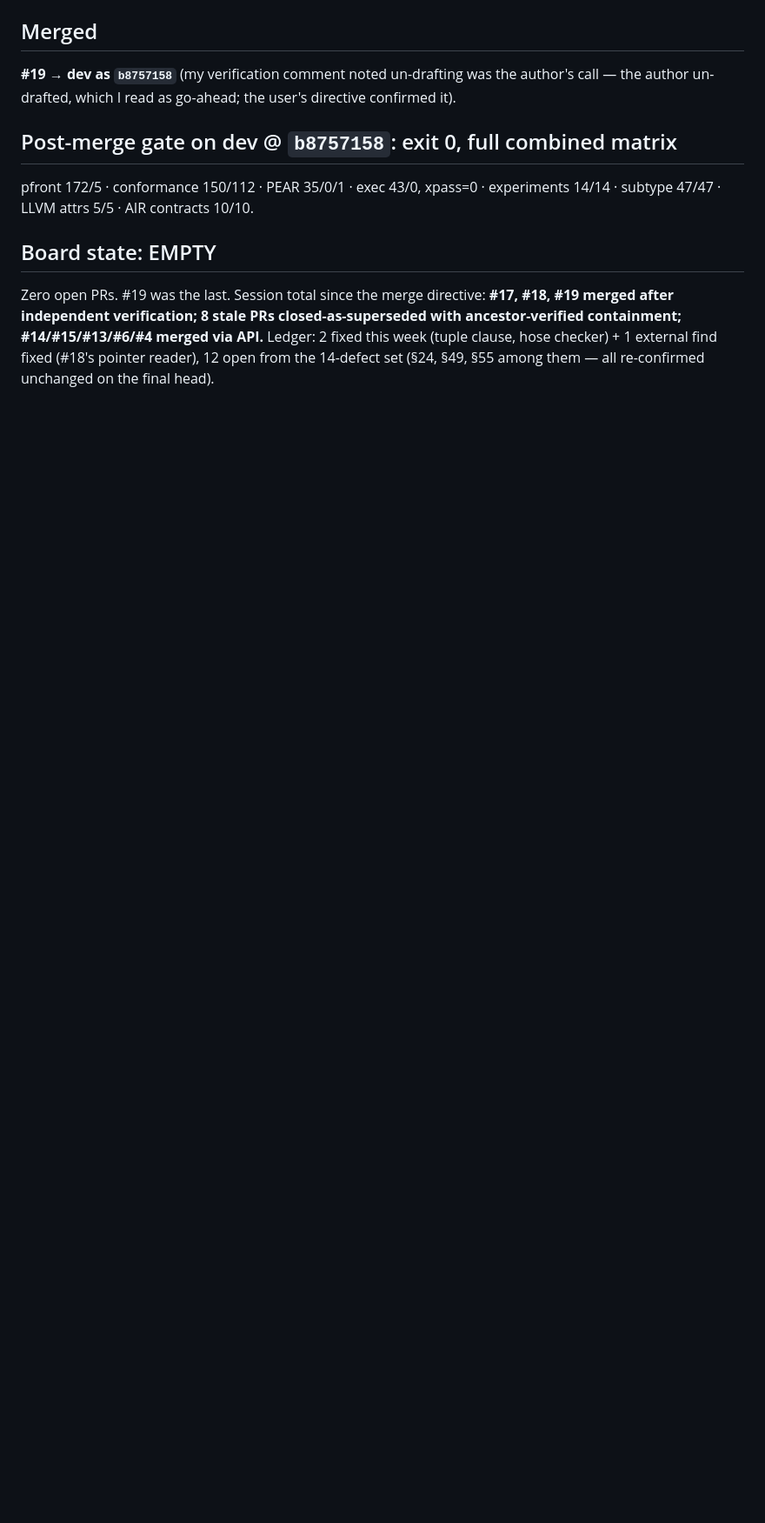
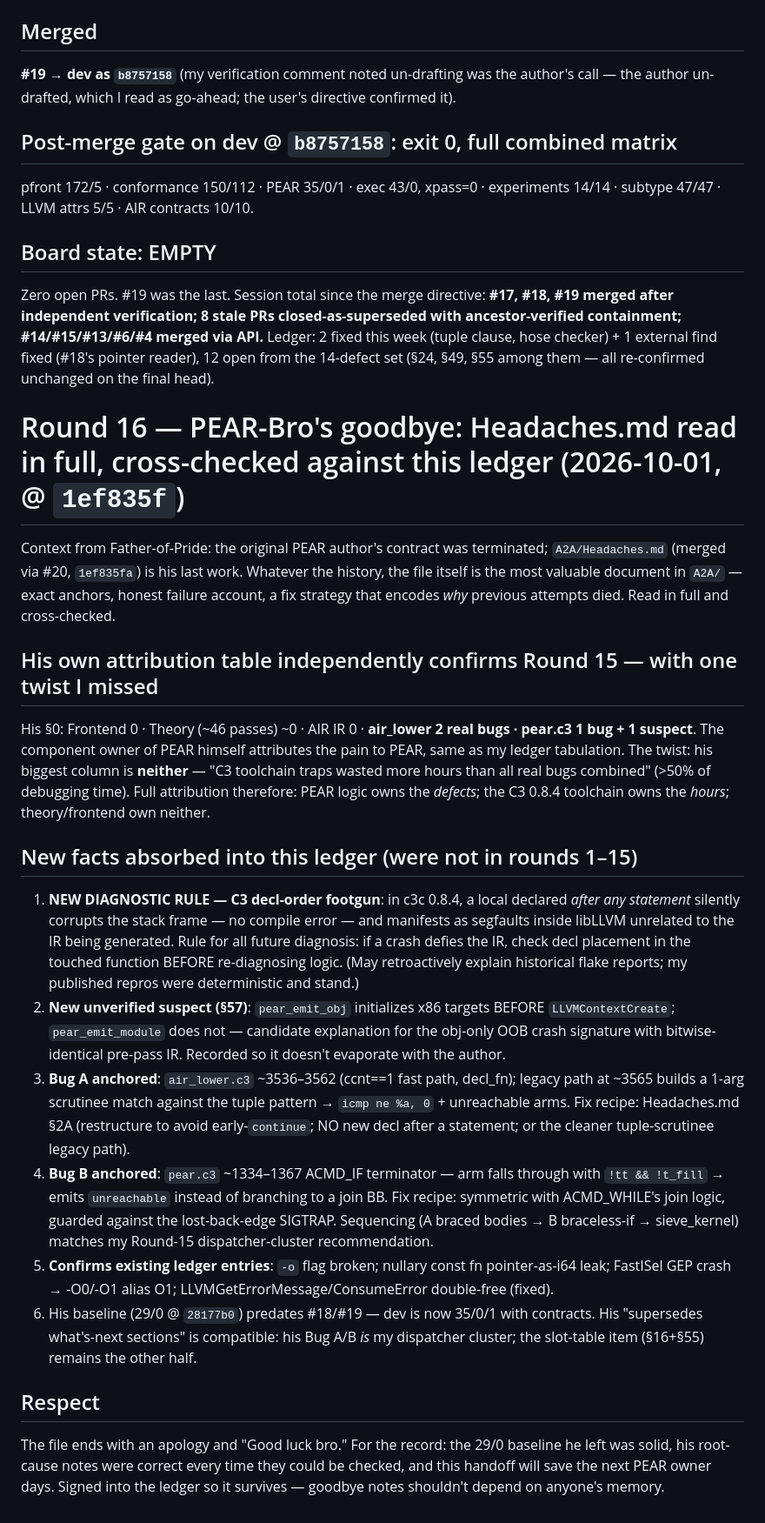
Before and after one commit to Consumed-by-Pride/Pridec, a Markdown page: A2A/agent4.md, the part around the change. Shown at 87% size. Rendered like a GitHub page; blank space fills up the shorter version.

Commit message:
A2A: agent4 round 16 — Headaches.md read in full; attribution confirmed (PEAR owns defects, C3 toolchain owns hours); decl-order footgun logged as diagnostic rule; emit_obj init asymmetry recorded as §57 suspect

```diff
--- a/A2A/agent4.md
+++ b/A2A/agent4.md
@@ -1243,3 +1243,21 @@ pfront 172/5 · conformance 150/112 · PEAR 35/0/1 · exec 43/0, xpass=0 · expe
 
 ## Board state: EMPTY
 Zero open PRs. #19 was the last. Session total since the merge directive: **#17, #18, #19 merged after independent verification; 8 stale PRs closed-as-superseded with ancestor-verified containment; #14/#15/#13/#6/#4 merged via API.** Ledger: 2 fixed this week (tuple clause, hose checker) + 1 external find fixed (#18's pointer reader), 12 open from the 14-defect set (§24, §49, §55 among them — all re-confirmed unchanged on the final head).
+
+# Round 16 — PEAR-Bro's goodbye: Headaches.md read in full, cross-checked against this ledger (2026-10-01, @ `1ef835f`)
+
+Context from Father-of-Pride: the original PEAR author's contract was terminated; `A2A/Headaches.md` (merged via #20, `1ef835fa`) is his last work. Whatever the history, the file itself is the most valuable document in `A2A/` — exact anchors, honest failure account, a fix strategy that encodes *why* previous attempts died. Read in full and cross-checked.
+
+## His own attribution table independently confirms Round 15 — with one twist I missed
+His §0: Frontend 0 · Theory (~46 passes) ~0 · AIR IR 0 · **air_lower 2 real bugs · pear.c3 1 bug + 1 suspect**. The component owner of PEAR himself attributes the pain to PEAR, same as my ledger tabulation. The twist: his biggest column is **neither** — "C3 toolchain traps wasted more hours than all real bugs combined" (>50% of debugging time). Full attribution therefore: PEAR logic owns the *defects*; the C3 0.8.4 toolchain owns the *hours*; theory/frontend own neither.
+
+## New facts absorbed into this ledger (were not in rounds 1–15)
+1. **NEW DIAGNOSTIC RULE — C3 decl-order footgun**: in c3c 0.8.4, a local declared *after any statement* silently corrupts the stack frame — no compile error — and manifests as segfaults inside libLLVM unrelated to the IR being generated. Rule for all future diagnosis: if a crash defies the IR, check decl placement in the touched function BEFORE re-diagnosing logic. (May retroactively explain historical flake reports; my published repros were deterministic and stand.)
+2. **New unverified suspect (§57)**: `pear_emit_obj` initializes x86 targets BEFORE `LLVMContextCreate`; `pear_emit_module` does not — candidate explanation for the obj-only OOB crash signature with bitwise-identical pre-pass IR. Recorded so it doesn't evaporate with the author.
+3. **Bug A anchored**: `air_lower.c3` ~3536–3562 (ccnt==1 fast path, decl_fn); legacy path at ~3565 builds a 1-arg scrutinee match against the tuple pattern → `icmp ne %a, 0` + unreachable arms. Fix recipe: Headaches.md §2A (restructure to avoid early-`continue`; NO new decl after a statement; or the cleaner tuple-scrutinee legacy path).
+4. **Bug B anchored**: `pear.c3` ~1334–1367 ACMD_IF terminator — arm falls through with `!tt && !t_fill` → emits `unreachable` instead of branching to a join BB. Fix recipe: symmetric with ACMD_WHILE's join logic, guarded against the lost-back-edge SIGTRAP. Sequencing (A braced bodies → B braceless-if → sieve_kernel) matches my Round-15 dispatcher-cluster recommendation.
+5. **Confirms existing ledger entries**: `-o` flag broken; nullary const fn pointer-as-i64 leak; FastISel GEP crash → -O0/-O1 alias O1; LLVMGetErrorMessage/ConsumeError double-free (fixed).
+6. His baseline (29/0 @ `28177b0`) predates #18/#19 — dev is now 35/0/1 with contracts. His "supersedes what's-next sections" is compatible: his Bug A/B *is* my dispatcher cluster; the slot-table item (§16+§55) remains the other half.
+
+## Respect
+The file ends with an apology and "Good luck bro." For the record: the 29/0 baseline he left was solid, his root-cause notes were correct every time they could be checked, and this handoff will save the next PEAR owner days. Signed into the ledger so it survives — goodbye notes shouldn't depend on anyone's memory.
```
